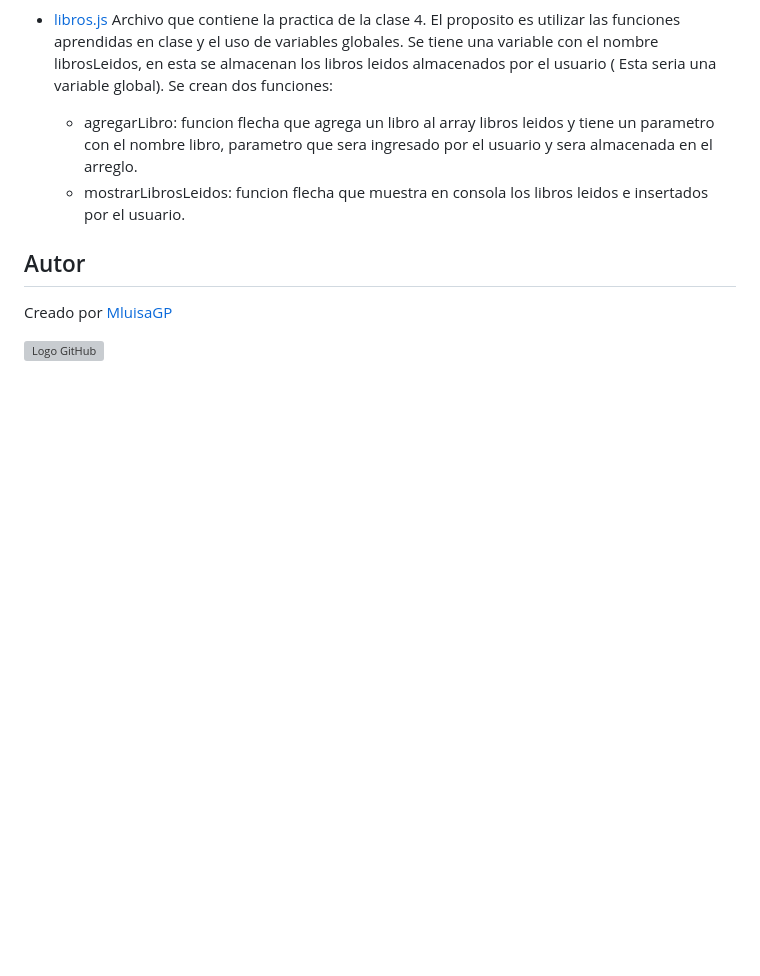
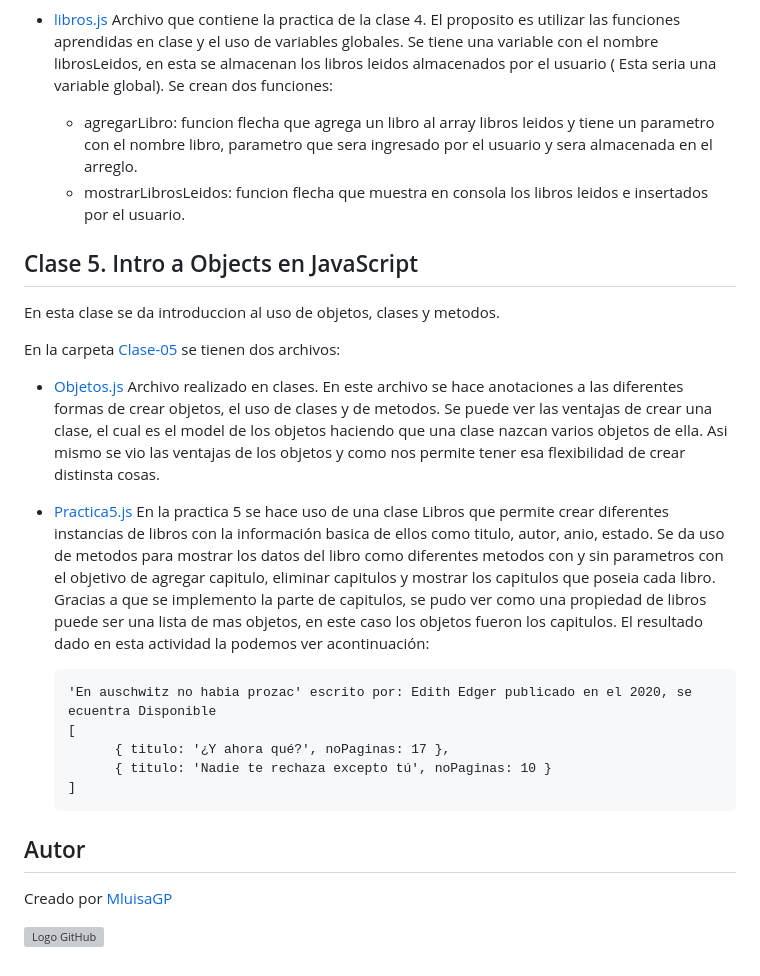
Before and after one commit to MLuisaGP/Becalos-Introduccion-JavaScript, a Markdown page: Readme.md, the part around the change. Drawn GitHub-style; blank space fills up the shorter version; grey boxes are pictures that could not be loaded.

Commit message:
Se actualizo readme con la inf de la clase 5

```diff
--- a/Readme.md
+++ b/Readme.md
@@ -142,6 +142,23 @@ se tienen seis archivos:
   - mostrarLibrosLeidos: funcion flecha que muestra en consola los libros leidos e insertados por el usuario.
 
 
+## Clase 5. Intro a Objects en JavaScript
+
+En esta clase se da introduccion al uso de objetos, clases y metodos.
+
+En la carpeta [Clase-05](https://github.com/MLuisaGP/Becalos-Introduccion-JavaScript/tree/main/Clase-05)
+se tienen dos archivos:
+- [Objetos.js](https://github.com/MLuisaGP/Becalos-Introduccion-JavaScript/blob/main/Clase-05/Objetos.js) Archivo realizado en clases. En este archivo se hace anotaciones a las diferentes formas de crear objetos, el uso de clases y de metodos. Se puede ver las ventajas de crear una clase, el cual es el model de los objetos haciendo que una clase nazcan varios objetos de ella. Asi mismo se vio las ventajas de los objetos y como nos permite tener esa flexibilidad de crear distinsta cosas.
+
+- [Practica5.js](https://github.com/MLuisaGP/Becalos-Introduccion-JavaScript/blob/main/Clase-05/Practica5.js) En la practica 5 se hace uso de una clase Libros que permite crear diferentes instancias de libros con la información basica de ellos como titulo, autor, anio, estado. Se da uso de metodos para mostrar los datos del libro como diferentes metodos con y sin parametros con el objetivo de agregar capitulo, eliminar capitulos y mostrar los capitulos que poseia cada libro. Gracias a que se implemento la parte de capitulos, se pudo ver como una propiedad de libros puede ser una lista de mas objetos, en este caso los objetos fueron los capitulos.
+El resultado dado en esta actividad la podemos ver acontinuación:
+
+      'En auschwitz no habia prozac' escrito por: Edith Edger publicado en el 2020, se ecuentra Disponible
+      [
+            { titulo: '¿Y ahora qué?', noPaginas: 17 },
+            { titulo: 'Nadie te rechaza excepto tú', noPaginas: 10 }
+      ]
+
 ## Autor
 
 Creado por [MluisaGP](https://github.com/MLuisaGP)
```
